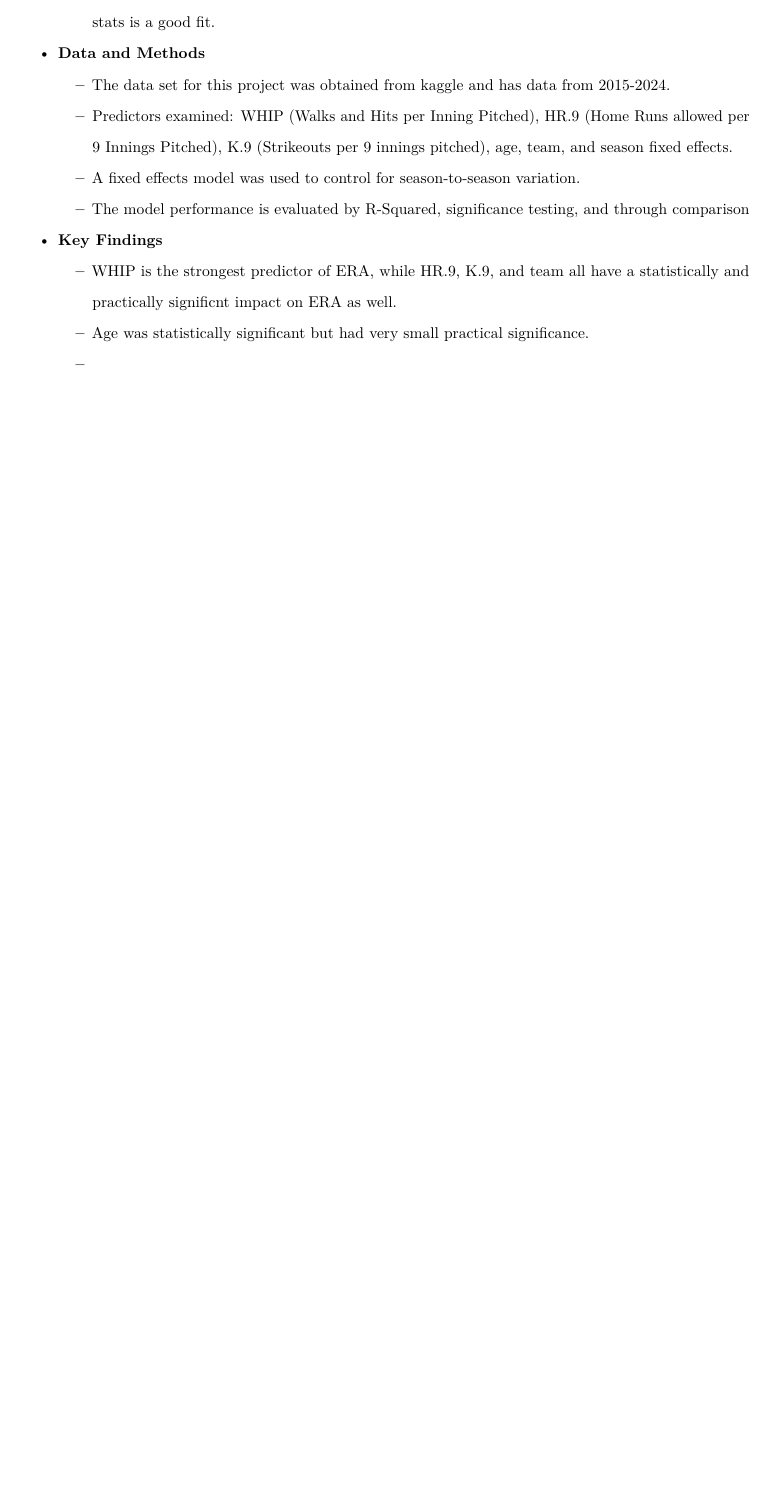
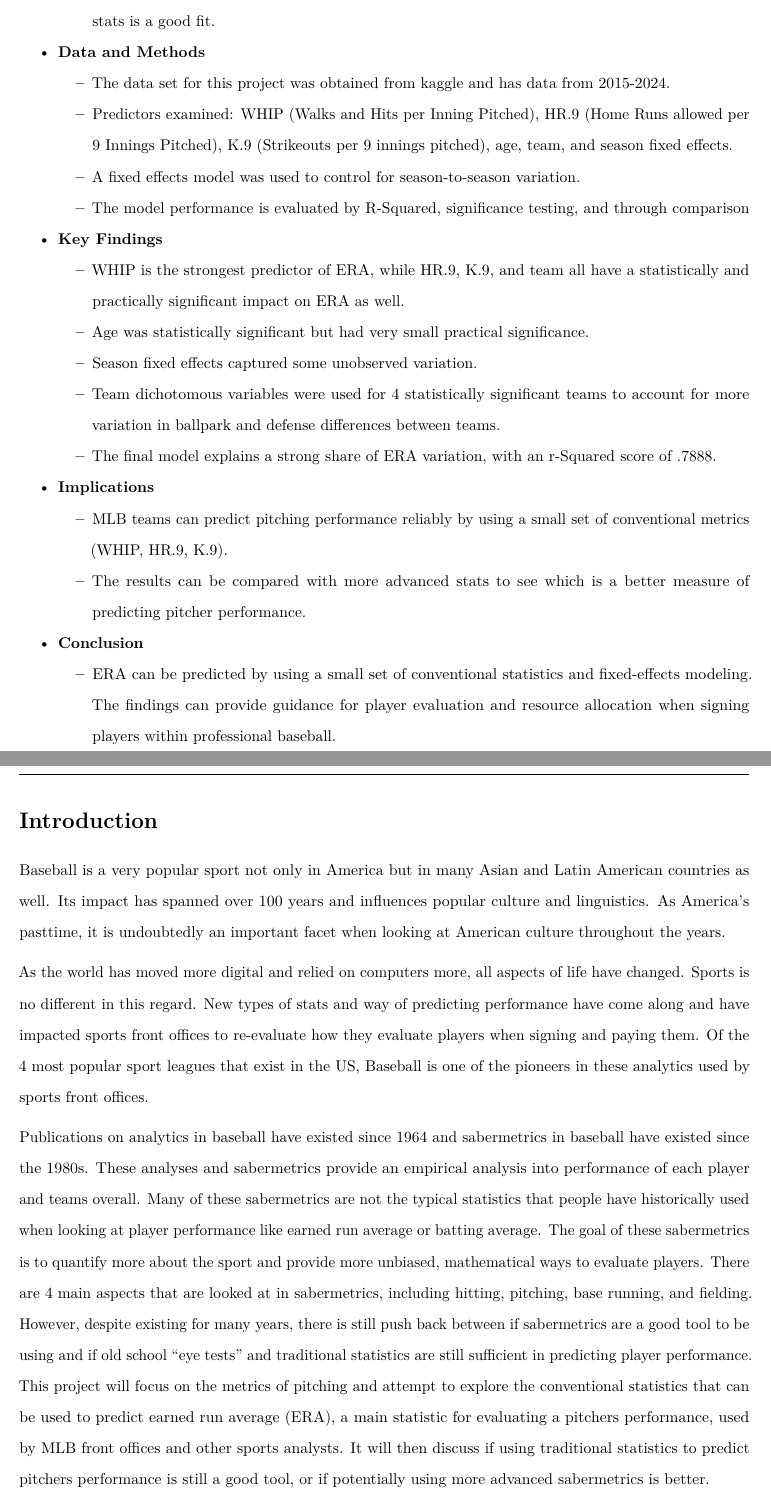
Before and after one commit to echung04/ERA-predictor, an R Markdown document (Project Paper.Rmd): part of the page before the commit and two parts of pages 2 and 3 of 3 after it, the two joined at a grey line, cut so that both start at the same text, the shorter picture padded with empty space. Rendered offline with R 4.5, knitr and Pandoc, then LaTeX, with nearby package versions.

Commit message:
added introductions and started lit review

```diff
--- a/Project Paper.Rmd
+++ b/Project Paper.Rmd
@@ -24,6 +26,21 @@ header-includes:
   - A fixed effects model was used to control for season-to-season variation.
   - The model performance is evaluated by R-Squared, significance testing, and through comparison
 - **Key Findings**
-  - WHIP is the strongest predictor of ERA, while HR.9, K.9, and team all have a statistically and practically significnt impact on ERA as well.
+  - WHIP is the strongest predictor of ERA, while HR.9, K.9, and team all have a statistically and practically significant impact on ERA as well.
   - Age was statistically significant but had very small practical significance.
-  -
+  - Season fixed effects captured some unobserved variation.
+  - Team dichotomous variables were used for 4 statistically significant teams to account for more variation in ballpark and defense differences between teams.
+  - The final model explains a strong share of ERA variation, with an r-Squared score of .7888.
+- **Implications**
+  - MLB teams can predict pitching performance reliably by using a small set of conventional metrics (WHIP, HR.9, K.9).
+  - The results can be compared with more advanced stats to see which is a better measure of predicting pitcher performance.
+- **Conclusion**
+  - ERA can be predicted by using a small set of conventional statistics and fixed-effects modeling. The findings can provide guidance for player evaluation and resource allocation when signing players within professional baseball.
+
+
+# Introduction
+Baseball is a very popular sport not only in America but in many Asian and Latin American countries as well. Its impact has spanned over 100 years and influences popular culture and linguistics. As America's pasttime, it is undoubtedly an important facet when looking at American culture throughout the years.
+
+As the world has moved more digital and relied on computers more, all aspects of life have changed. Sports is no different in this regard. New types of stats and way of predicting performance have come along and have impacted sports front offices to re-evaluate how they evaluate players when signing and paying them. Of the 4 most popular sport leagues that exist in the US, Baseball is one of the pioneers in these analytics used by sports front offices.
+
+Publications on analytics in baseball have existed since 1964 and sabermetrics in baseball have existed since the 1980s. These analyses and sabermetrics provide an empirical analysis into performance of each player and teams overall. Many of these sabermetrics are not the typical statistics that people have historically used when looking at player performance like earned run average or batting average. The goal of these sabermetrics is to quantify more about the sport and provide more unbiased, mathematical ways to evaluate players. There are 4 main aspects that are looked at in sabermetrics, including hitting, pitching, base running, and fielding. However, despite existing for many years, there is still push back between if sabermetrics are a good tool to be using and if old school "eye tests" and traditional statistics are still sufficient in predicting player performance. This project will focus on the metrics of pitching and attempt to explore the conventional statistics that can be used to predict earned run average (ERA), a main statistic for evaluating a pitchers performance, used by MLB front offices and other sports analysts. It will then discuss if using traditional statistics to predict pitchers performance is still a good tool, or if potentially using more advanced sabermetrics is better.
```
Also changed, not shown: Project-Paper.pdf, Project Paper.Rmd (12 more changed lines).
